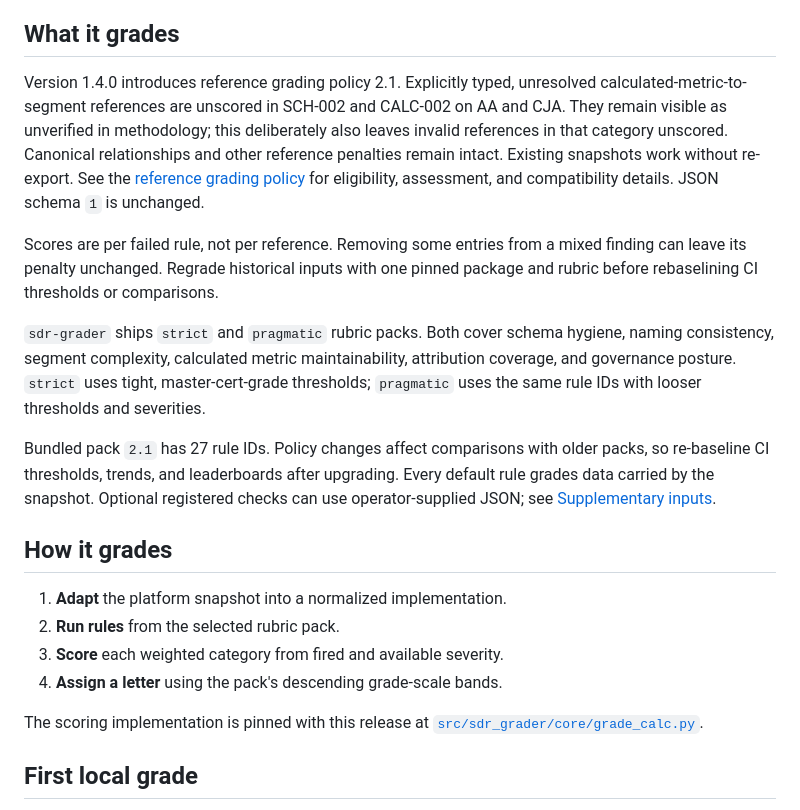
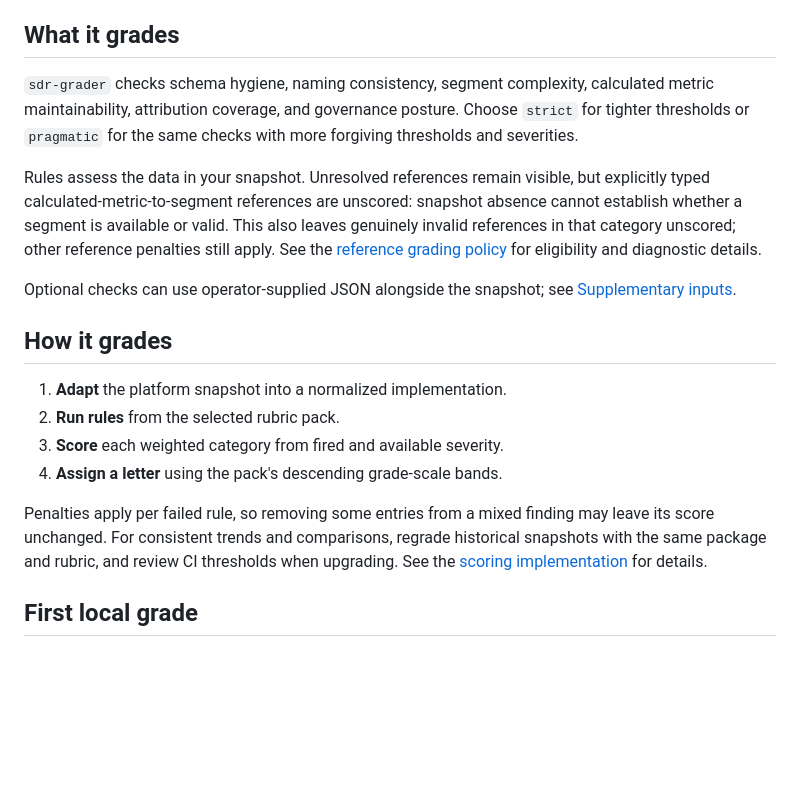
Before and after one commit to brian-a-au/sdr-grader, a Markdown page: README.md, the part around the change. Rendered like a GitHub page; blank space fills up the shorter version.

Commit message:
docs: consolidate grading guidance in the readme

```diff
--- a/README.md
+++ b/README.md
@@ -36,29 +36,21 @@ or [healthy AA report](https://raw.githack.com/brian-a-au/sdr-grader/v1.4.0/exam
 
 ## What it grades
 
-Version 1.4.0 introduces reference grading policy 2.1. Explicitly typed,
-unresolved calculated-metric-to-segment references are unscored in SCH-002
-and CALC-002 on AA and CJA. They remain visible as unverified in methodology;
-this deliberately also leaves invalid references in that category unscored.
-Canonical relationships and other reference penalties remain intact. Existing
-snapshots work without re-export. See the
-[reference grading policy](https://github.com/brian-a-au/sdr-grader/blob/v1.4.0/docs/REFERENCE_GRADING_POLICY.md) for eligibility,
-assessment, and compatibility details. JSON schema `1` is unchanged.
+`sdr-grader` checks schema hygiene, naming consistency, segment complexity,
+calculated metric maintainability, attribution coverage, and governance posture.
+Choose `strict` for tighter thresholds or `pragmatic` for the same checks with
+more forgiving thresholds and severities.
 
-Scores are per failed rule, not per reference. Removing some entries from a
-mixed finding can leave its penalty unchanged. Regrade historical inputs with
-one pinned package and rubric before rebaselining CI thresholds or comparisons.
+Rules assess the data in your snapshot. Unresolved references remain visible,
+but explicitly typed calculated-metric-to-segment references are unscored:
+snapshot absence cannot establish whether a segment is available or valid.
+This also leaves genuinely invalid references in that category unscored;
+other reference penalties still apply. See the
+[reference grading policy](https://github.com/brian-a-au/sdr-grader/blob/v1.4.0/docs/REFERENCE_GRADING_POLICY.md)
+for eligibility and diagnostic details.
 
-`sdr-grader` ships `strict` and `pragmatic` rubric packs. Both cover schema
-hygiene, naming consistency, segment complexity, calculated metric
-maintainability, attribution coverage, and governance posture. `strict` uses
-tight, master-cert-grade thresholds; `pragmatic` uses the same rule IDs with
-looser thresholds and severities.
-
-Bundled pack `2.1` has 27 rule IDs. Policy changes affect comparisons with
-older packs, so re-baseline CI thresholds, trends, and leaderboards after upgrading.
-Every default rule grades data carried by the snapshot. Optional registered
-checks can use operator-supplied JSON; see [Supplementary inputs](#supplementary-inputs).
+Optional checks can use operator-supplied JSON alongside the snapshot; see
+[Supplementary inputs](#supplementary-inputs).
 
 ## How it grades
 
@@ -67,8 +59,12 @@ checks can use operator-supplied JSON; see [Supplementary inputs](#supplementary
 3. **Score** each weighted category from fired and available severity.
 4. **Assign a letter** using the pack's descending grade-scale bands.
 
-The scoring implementation is pinned with this release at
-[`src/sdr_grader/core/grade_calc.py`](https://github.com/brian-a-au/sdr-grader/blob/v1.4.0/src/sdr_grader/core/grade_calc.py).
+Penalties apply per failed rule, so removing some entries from a mixed finding
+may leave its score unchanged. For consistent trends and comparisons, regrade
+historical snapshots with the same package and rubric, and review CI thresholds
+when upgrading. See the
+[scoring implementation](https://github.com/brian-a-au/sdr-grader/blob/v1.4.0/src/sdr_grader/core/grade_calc.py)
+for details.
 
 ## First local grade
 
```
